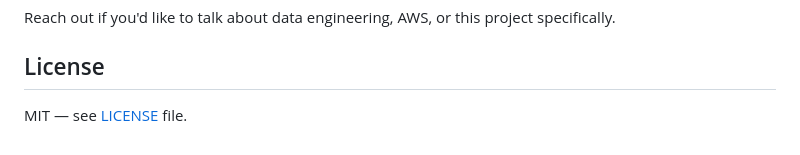
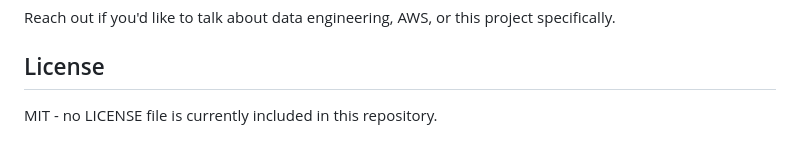
Before and after one commit to abiralpokhrel-learns/ghtrends, a Markdown page: README.md, the part around the change. GitHub-like rendering.

Commit message:
Docs: clarify README licence note

```diff
--- a/README.md
+++ b/README.md
@@ -225,4 +225,4 @@ Reach out if you'd like to talk about data engineering, AWS, or this project spe
 
 ## License
 
-MIT — see [LICENSE](LICENSE) file.
+MIT - no LICENSE file is currently included in this repository.
```
